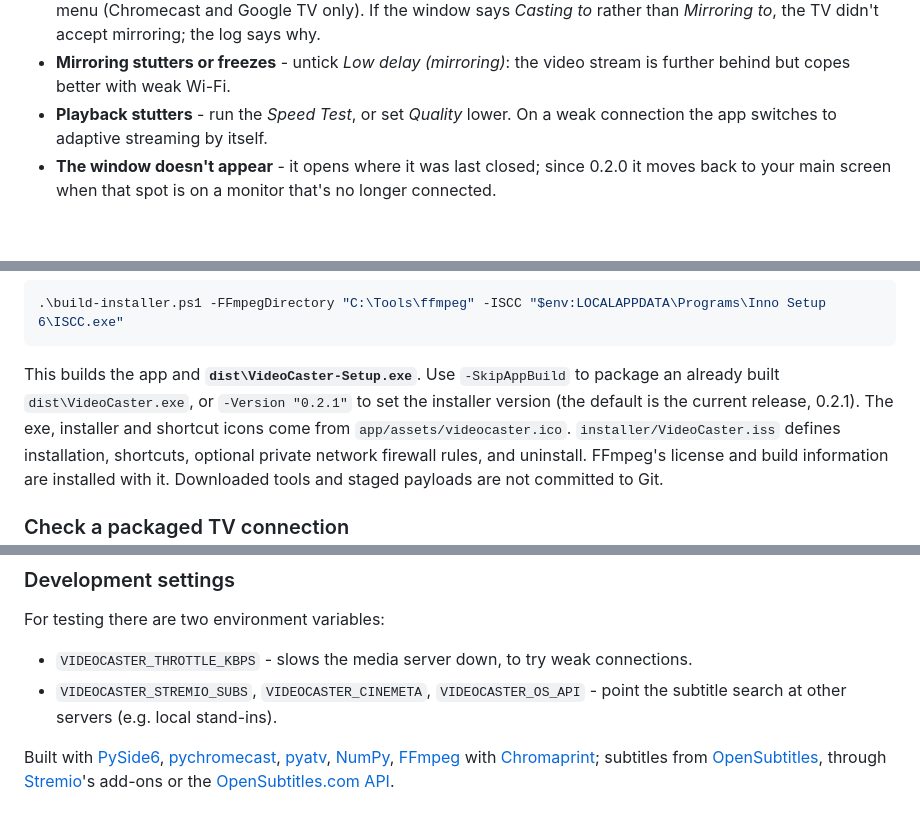
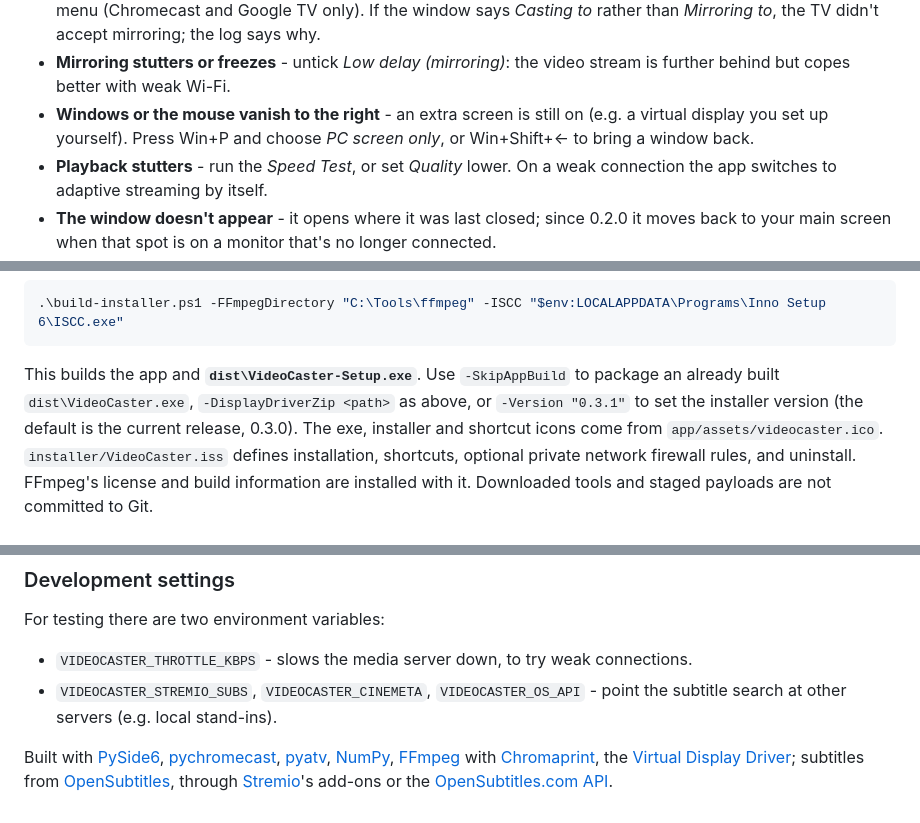
Before and after one commit to TVAVAE/video-caster, a Markdown page: README.md, 3 parts joined by grey strips. Drawn GitHub-style; blank space fills up the shorter version.

````diff
--- a/README.md
+++ b/README.md
@@ -294,6 +315,9 @@ instead of `app/`.
   rather than *Mirroring to*, the TV didn't accept mirroring; the log says why.
 - **Mirroring stutters or freezes** - untick *Low delay (mirroring)*: the video stream is
   further behind but copes better with weak Wi-Fi.
+- **Windows or the mouse vanish to the right** - an extra screen is still on (e.g. a virtual
+  display you set up yourself). Press Win+P and choose *PC screen only*, or Win+Shift+← to bring
+  a window back.
 - **Playback stutters** - run the *Speed Test*, or set *Quality* lower. On a weak connection the
   app switches to adaptive streaming by itself.
 - **The window doesn't appear** - it opens where it was last closed; since 0.2.0 it moves back
@@ -358,8 +386,8 @@ containing `bin` and `LICENSE`, and at Inno Setup's `ISCC.exe` (winget installs
 ```
 
 This builds the app and **`dist\VideoCaster-Setup.exe`**. Use `-SkipAppBuild` to package
-an already built `dist\VideoCaster.exe`, or `-Version "0.2.1"` to set the installer
-version (the default is the current release, 0.2.1). The exe, installer and shortcut icons
+an already built `dist\VideoCaster.exe`, `-DisplayDriverZip <path>` as above, or
+`-Version "0.3.1"` to set the installer version (the default is the current release, 0.3.0). The exe, installer and shortcut icons
 come from `app/assets/videocaster.ico`. `installer/VideoCaster.iss` defines installation, shortcuts, optional private
 network firewall rules, and uninstall. FFmpeg's license and build information are
 installed with it. Downloaded tools and staged payloads are not committed to Git.
@@ -386,5 +414,6 @@ For testing there are two environment variables:
 
 Built with [PySide6](https://doc.qt.io/qtforpython-6/), [pychromecast](https://github.com/home-assistant-libs/pychromecast),
 [pyatv](https://pyatv.dev), [NumPy](https://numpy.org), [FFmpeg](https://ffmpeg.org) with
-[Chromaprint](https://acoustid.org/chromaprint); subtitles from [OpenSubtitles](https://www.opensubtitles.com),
+[Chromaprint](https://acoustid.org/chromaprint), the
+[Virtual Display Driver](https://github.com/VirtualDrivers/Virtual-Display-Driver); subtitles from [OpenSubtitles](https://www.opensubtitles.com),
 through [Stremio](https://www.stremio.com)'s add-ons or the [OpenSubtitles.com API](https://opensubtitles.stoplight.io).
````
Also changed, not shown: other parts of README.md (+38 -13 lines), docs/RELEASE-NOTES.md (+7 -8 lines), docs/screen-menu.png, 8 other files.
